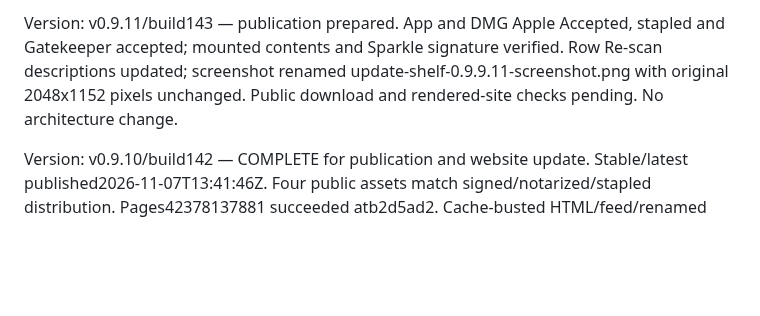
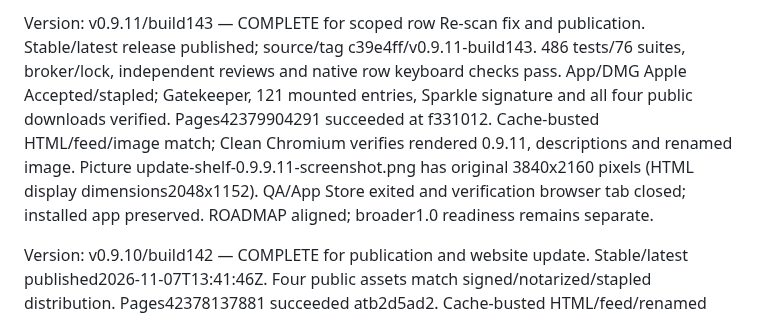
Before and after one commit to WEBServices-ORG/update-shelf-releases, a Markdown page: STATE.md, the part around the change. Drawn GitHub-style; blank space fills up the shorter version.

Commit message:
Record verified 0.9.11 downloads and live site

```diff
--- a/STATE.md
+++ b/STATE.md
@@ -1,4 +1,4 @@
-Version: v0.9.11/build143 — publication prepared. App and DMG Apple Accepted, stapled and Gatekeeper accepted; mounted contents and Sparkle signature verified. Row Re-scan descriptions updated; screenshot renamed update-shelf-0.9.9.11-screenshot.png with original 2048x1152 pixels unchanged. Public download and rendered-site checks pending. No architecture change.
+Version: v0.9.11/build143 — COMPLETE for scoped row Re-scan fix and publication. Stable/latest release published; source/tag c39e4ff/v0.9.11-build143. 486 tests/76 suites, broker/lock, independent reviews and native row keyboard checks pass. App/DMG Apple Accepted/stapled; Gatekeeper, 121 mounted entries, Sparkle signature and all four public downloads verified. Pages42379904291 succeeded at f331012. Cache-busted HTML/feed/image match; Clean Chromium verifies rendered 0.9.11, descriptions and renamed image. Picture update-shelf-0.9.9.11-screenshot.png has original 3840x2160 pixels (HTML display dimensions2048x1152). QA/App Store exited and verification browser tab closed; installed app preserved. ROADMAP aligned; broader1.0 readiness remains separate.
 
 Version: v0.9.10/build142 — COMPLETE for publication and website update. Stable/latest published2026-11-07T13:41:46Z. Four public assets match signed/notarized/stapled distribution. Pages42378137881 succeeded atb2d5ad2. Cache-busted HTML/feed/renamed PNG match; native Safari shows0.9.10, updated app-specific Store-page wording and correctly proportioned screenshot. Picture filename update-shelf-0.9.9.10-screenshot.png; original2048x1152 pixels unchanged. Safari normally quit and exit verified; installed app unchanged. Independent page/feed review passed. No architecture change; broader1.0 readiness remains separate.
 
```
